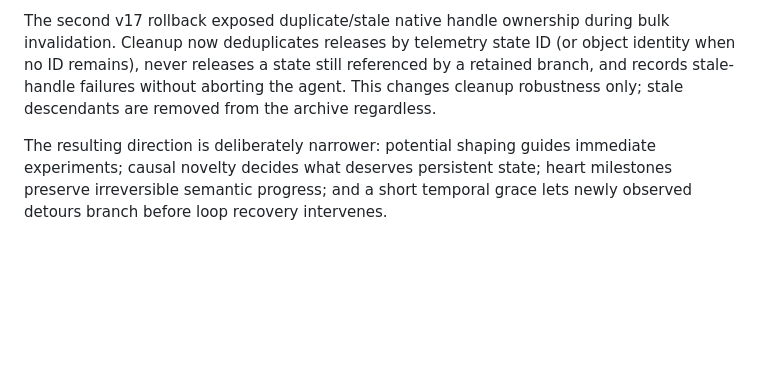
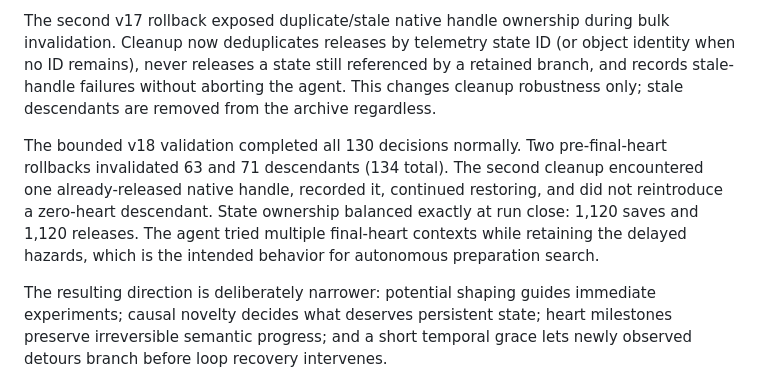
Before and after one commit to toddsherman/lolo-agent, a Markdown page: docs/human-prior-reward-experiment-2026-08-10.md, the part around the change. Drawn GitHub-style; blank space fills up the shorter version.

Commit message:
Record validated milestone rollback run

```diff
--- a/docs/human-prior-reward-experiment-2026-08-10.md
+++ b/docs/human-prior-reward-experiment-2026-08-10.md
@@ -136,6 +136,14 @@ a retained branch, and records stale-handle failures without aborting the
 agent. This changes cleanup robustness only; stale descendants are removed from
 the archive regardless.
 
+The bounded v18 validation completed all 130 decisions normally. Two
+pre-final-heart rollbacks invalidated 63 and 71 descendants (134 total). The
+second cleanup encountered one already-released native handle, recorded it,
+continued restoring, and did not reintroduce a zero-heart descendant. State
+ownership balanced exactly at run close: 1,120 saves and 1,120 releases. The
+agent tried multiple final-heart contexts while retaining the delayed hazards,
+which is the intended behavior for autonomous preparation search.
+
 The resulting direction is deliberately narrower: potential shaping guides
 immediate experiments; causal novelty decides what deserves persistent state;
 heart milestones preserve irreversible semantic progress; and a short temporal
```
